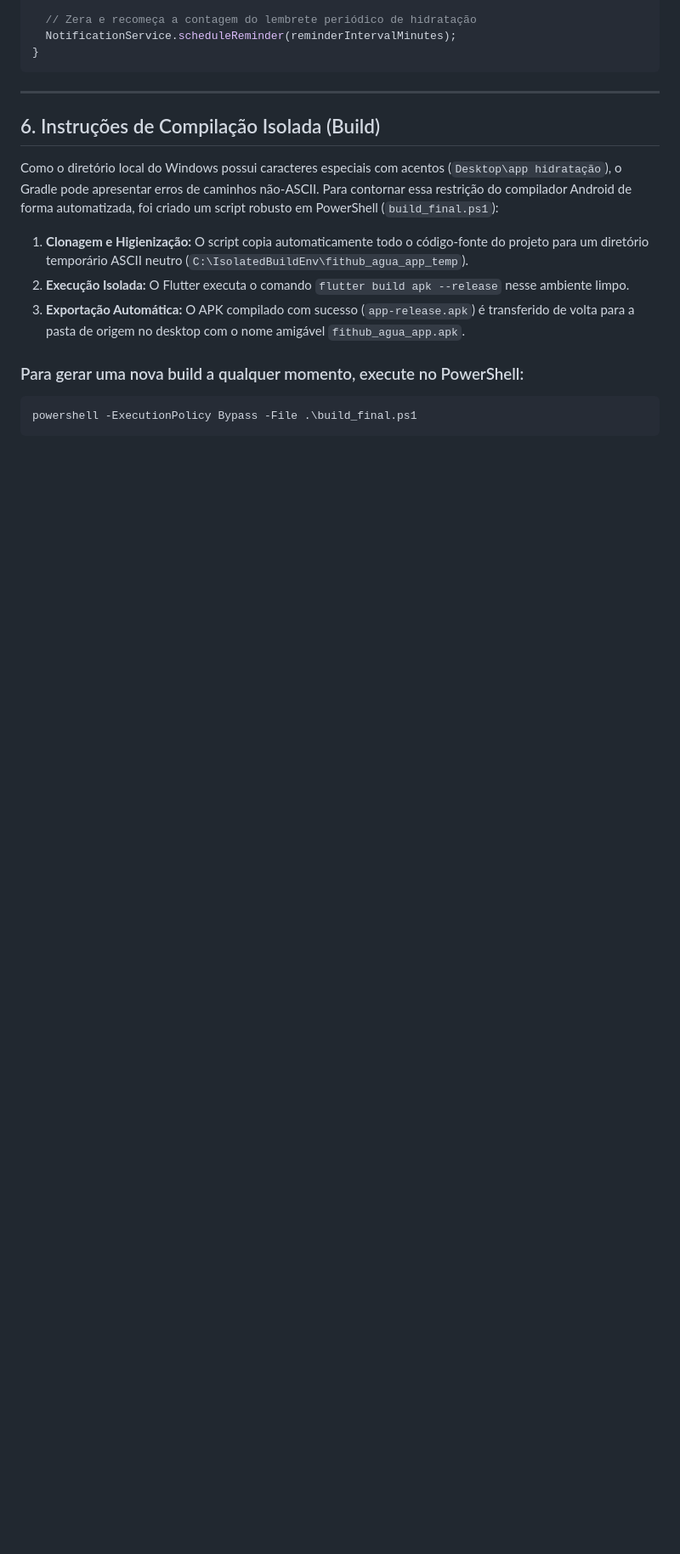
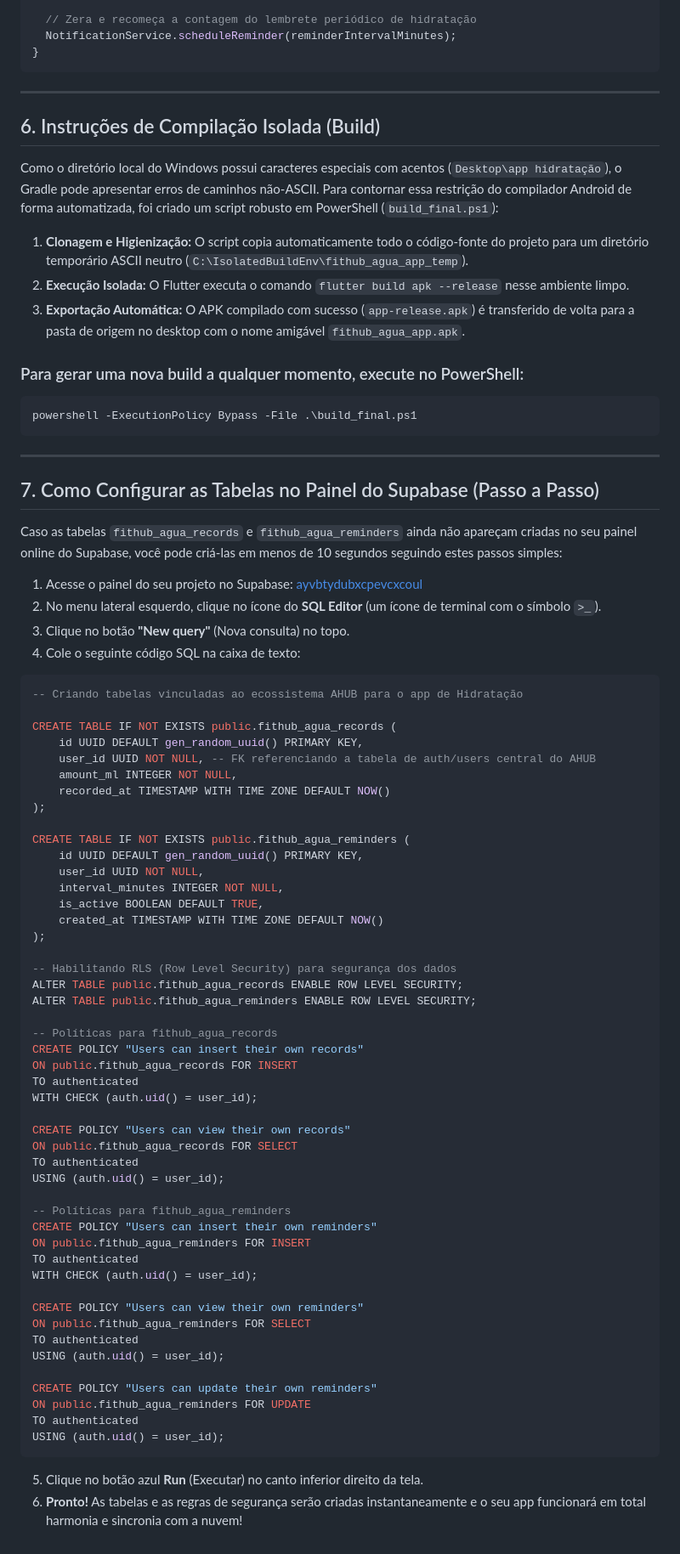
Before and after one commit to mateusartur27/fithub-agua, a Markdown page: documentacao_fithub_agua.md, the part around the change. Shown at 85% size. Drawn GitHub-style; blank space fills up the shorter version.

Commit message:
docs: adicionar passo a passo simples de configuracao SQL no painel online do Supabase

````diff
--- a/documentacao_fithub_agua.md
+++ b/documentacao_fithub_agua.md
@@ -217,3 +217,67 @@ Como o diretório local do Windows possui caracteres especiais com acentos (`Des
 ```powershell
 powershell -ExecutionPolicy Bypass -File .\build_final.ps1
 ```
+
+---
+
+## 7. Como Configurar as Tabelas no Painel do Supabase (Passo a Passo)
+
+Caso as tabelas `fithub_agua_records` e `fithub_agua_reminders` ainda não apareçam criadas no seu painel online do Supabase, você pode criá-las em menos de 10 segundos seguindo estes passos simples:
+
+1. Acesse o painel do seu projeto no Supabase: [ayvbtydubxcpevcxcoul](https://supabase.com/dashboard/project/ayvbtydubxcpevcxcoul)
+2. No menu lateral esquerdo, clique no ícone do **SQL Editor** (um ícone de terminal com o símbolo `>_`).
+3. Clique no botão **"New query"** (Nova consulta) no topo.
+4. Cole o seguinte código SQL na caixa de texto:
+
+```sql
+-- Criando tabelas vinculadas ao ecossistema AHUB para o app de Hidratação
+
+CREATE TABLE IF NOT EXISTS public.fithub_agua_records (
+    id UUID DEFAULT gen_random_uuid() PRIMARY KEY,
+    user_id UUID NOT NULL, -- FK referenciando a tabela de auth/users central do AHUB
+    amount_ml INTEGER NOT NULL,
+    recorded_at TIMESTAMP WITH TIME ZONE DEFAULT NOW()
+);
+
+CREATE TABLE IF NOT EXISTS public.fithub_agua_reminders (
+    id UUID DEFAULT gen_random_uuid() PRIMARY KEY,
+    user_id UUID NOT NULL,
+    interval_minutes INTEGER NOT NULL,
+    is_active BOOLEAN DEFAULT TRUE,
+    created_at TIMESTAMP WITH TIME ZONE DEFAULT NOW()
+);
+
+-- Habilitando RLS (Row Level Security) para segurança dos dados
+ALTER TABLE public.fithub_agua_records ENABLE ROW LEVEL SECURITY;
+ALTER TABLE public.fithub_agua_reminders ENABLE ROW LEVEL SECURITY;
+
+-- Políticas para fithub_agua_records
+CREATE POLICY "Users can insert their own records"
+ON public.fithub_agua_records FOR INSERT
+TO authenticated
+WITH CHECK (auth.uid() = user_id);
+
+CREATE POLICY "Users can view their own records"
+ON public.fithub_agua_records FOR SELECT
+TO authenticated
+USING (auth.uid() = user_id);
+
+-- Políticas para fithub_agua_reminders
+CREATE POLICY "Users can insert their own reminders"
+ON public.fithub_agua_reminders FOR INSERT
+TO authenticated
+WITH CHECK (auth.uid() = user_id);
+
+CREATE POLICY "Users can view their own reminders"
+ON public.fithub_agua_reminders FOR SELECT
+TO authenticated
+USING (auth.uid() = user_id);
+
+CREATE POLICY "Users can update their own reminders"
+ON public.fithub_agua_reminders FOR UPDATE
+TO authenticated
+USING (auth.uid() = user_id);
+```
+
+5. Clique no botão azul **Run** (Executar) no canto inferior direito da tela.
+6. **Pronto!** As tabelas e as regras de segurança serão criadas instantaneamente e o seu app funcionará em total harmonia e sincronia com a nuvem!
````
